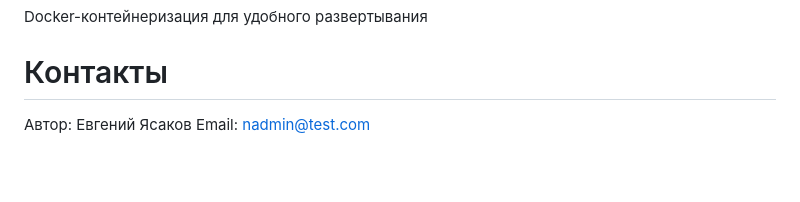
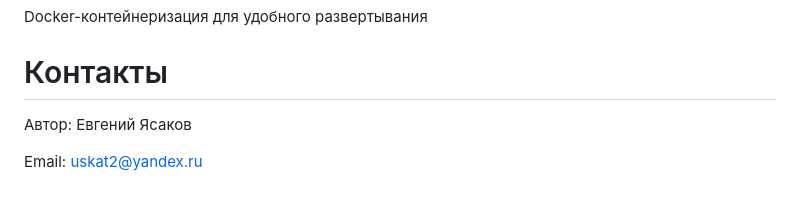
Before and after one commit to a1233sd/dpsec, a Markdown page: README.md, the part around the change. Drawn GitHub-style; blank space fills up the shorter version.

```diff
--- a/README.md
+++ b/README.md
@@ -117,5 +117,9 @@ pytest
 Docker-контейнеризация для удобного развертывания
 
 # Контакты
+
+
 Автор: Евгений Ясаков
-Email: nadmin@test.com
+
+
+Email: uskat2@yandex.ru
```
